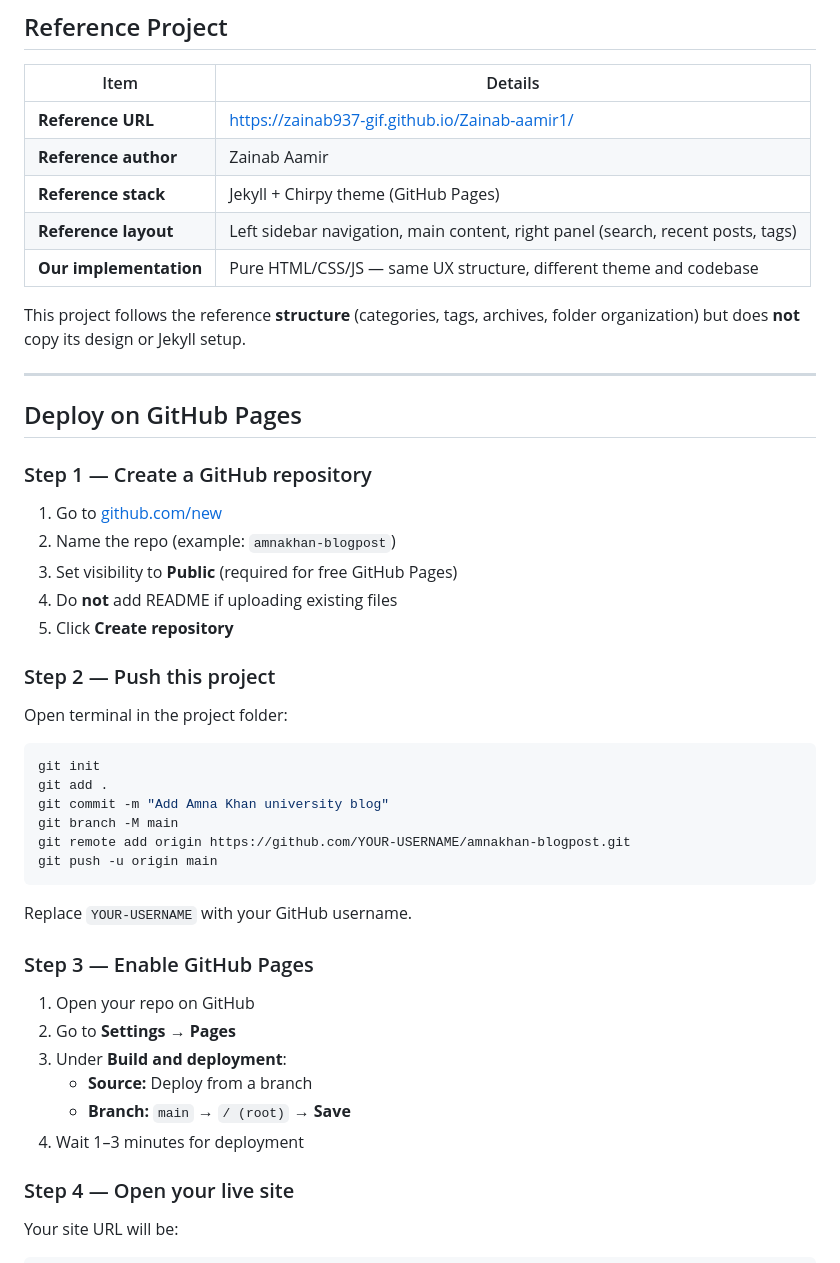
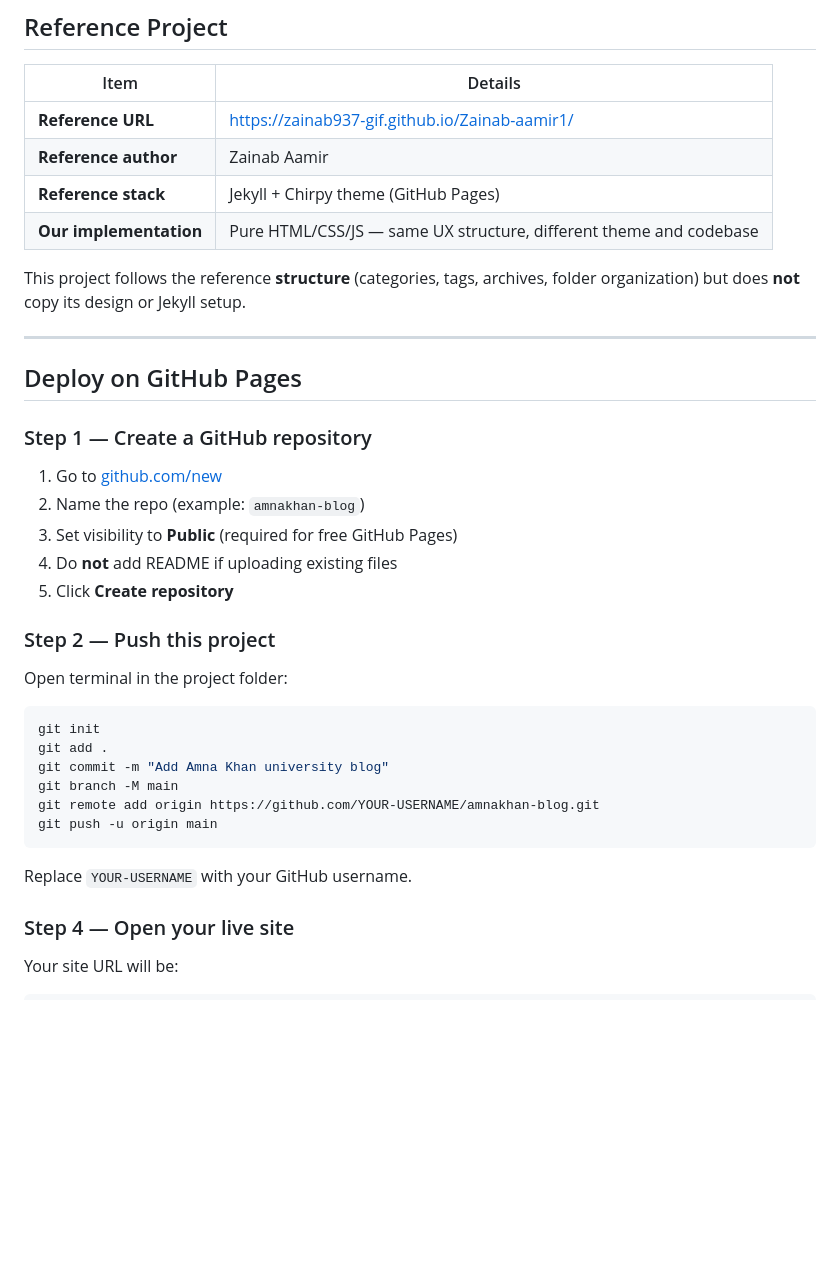
Before and after one commit to amna-khan14/amnakhan-blog, a Markdown page: README.md, the part around the change. Rendered like a GitHub page; blank space fills up the shorter version.

````diff
--- a/README.md
+++ b/README.md
@@ -11,7 +11,6 @@ Built with **HTML**, **CSS**, and **JavaScript**. Layout inspired by a class ref
 | **Reference URL** | [https://zainab937-gif.github.io/Zainab-aamir1/](https://zainab937-gif.github.io/Zainab-aamir1/) |
 | **Reference author** | Zainab Aamir |
 | **Reference stack** | Jekyll + Chirpy theme (GitHub Pages) |
-| **Reference layout** | Left sidebar navigation, main content, right panel (search, recent posts, tags) |
 | **Our implementation** | Pure HTML/CSS/JS — same UX structure, different theme and codebase |
 
 This project follows the reference **structure** (categories, tags, archives, folder organization) but does **not** copy its design or Jekyll setup.
@@ -23,7 +22,7 @@ This project follows the reference **structure** (categories, tags, archives, fo
 ### Step 1 — Create a GitHub repository
 
 1. Go to [github.com/new](https://github.com/new)
-2. Name the repo (example: `amnakhan-blogpost`)
+2. Name the repo (example: `amnakhan-blog`)
 3. Set visibility to **Public** (required for free GitHub Pages)
 4. Do **not** add README if uploading existing files
 5. Click **Create repository**
@@ -37,20 +36,11 @@ git init
 git add .
 git commit -m "Add Amna Khan university blog"
 git branch -M main
-git remote add origin https://github.com/YOUR-USERNAME/amnakhan-blogpost.git
+git remote add origin https://github.com/YOUR-USERNAME/amnakhan-blog.git
 git push -u origin main
 ```
 
 Replace `YOUR-USERNAME` with your GitHub username.
-
-### Step 3 — Enable GitHub Pages
-
-1. Open your repo on GitHub
-2. Go to **Settings** → **Pages**
-3. Under **Build and deployment**:
-   - **Source:** Deploy from a branch
-   - **Branch:** `main` → `/ (root)` → **Save**
-4. Wait 1–3 minutes for deployment
 
 ### Step 4 — Open your live site
 
````
